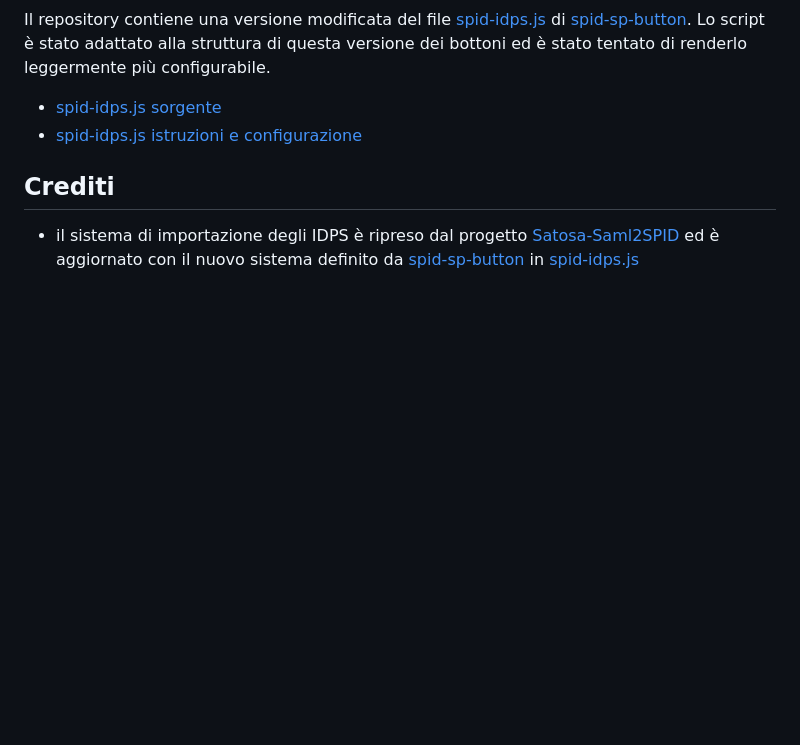
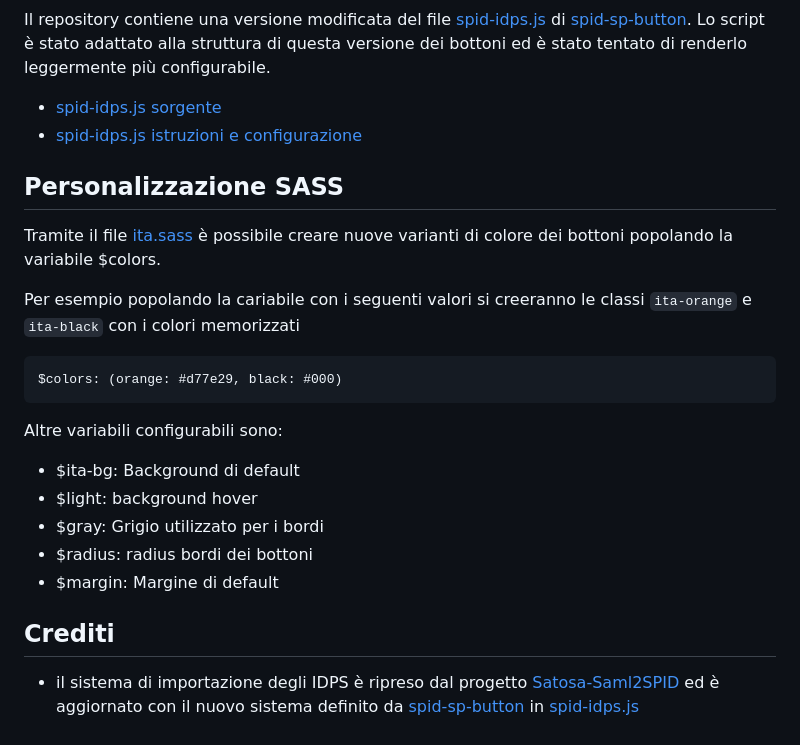
Before and after one commit to isprambiente/ita-button, a Markdown page: README.md, the part around the change. GitHub-like rendering; blank space fills up the shorter version.

````diff
--- a/README.md
+++ b/README.md
@@ -81,5 +81,19 @@ Il repository contiene una versione modificata del file [spid-idps.js](https://g
 * [spid-idps.js sorgente](src/js/spid-idps.js)
 * [spid-idps.js istruzioni e configurazione](./spid-idps.md)
 
+## Personalizzazione SASS ##
+Tramite il file [ita.sass](src/css/ita.sass) è possibile creare nuove varianti di colore dei bottoni popolando la variabile  $colors.
+
+Per esempio popolando la cariabile con i seguenti valori si creeranno le classi `ita-orange` e `ita-black` con i colori memorizzati
+```
+$colors: (orange: #d77e29, black: #000)
+```
+Altre variabili configurabili sono:
+* $ita-bg: Background di default
+* $light: background hover
+* $gray: Grigio utilizzato per i bordi
+* $radius: radius bordi dei bottoni
+* $margin: Margine di default
+
 ## Crediti
 * il sistema di importazione degli IDPS è ripreso dal progetto [Satosa-Saml2SPID](https://github.com/italia/Satosa-Saml2Spid/) ed è aggiornato con il nuovo sistema definito da [spid-sp-button](https://github.com/italia/spid-sp-access-button) in [spid-idps.js](https://github.com/italia/spid-sp-access-button/blob/master/src/production/js/spid-idps.js)
````
